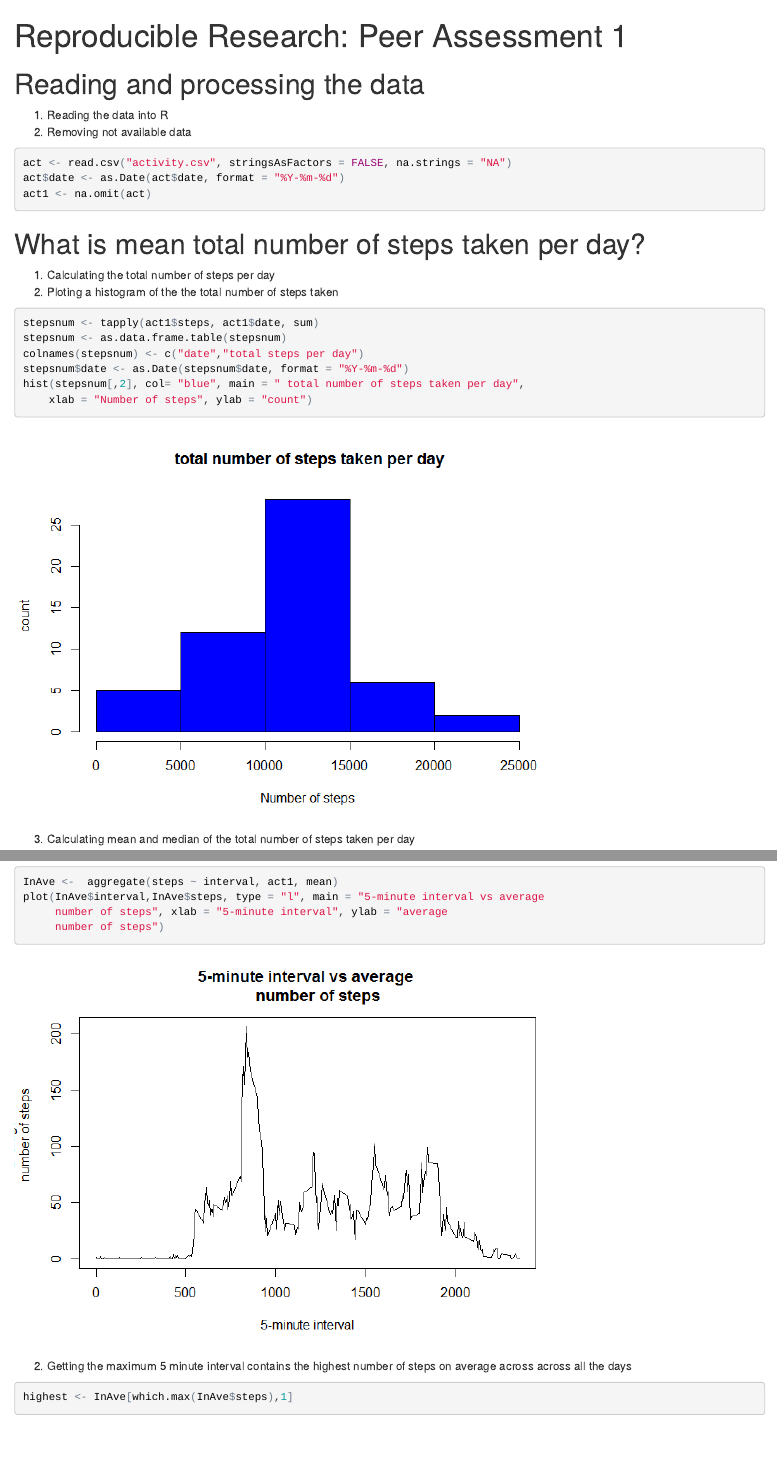
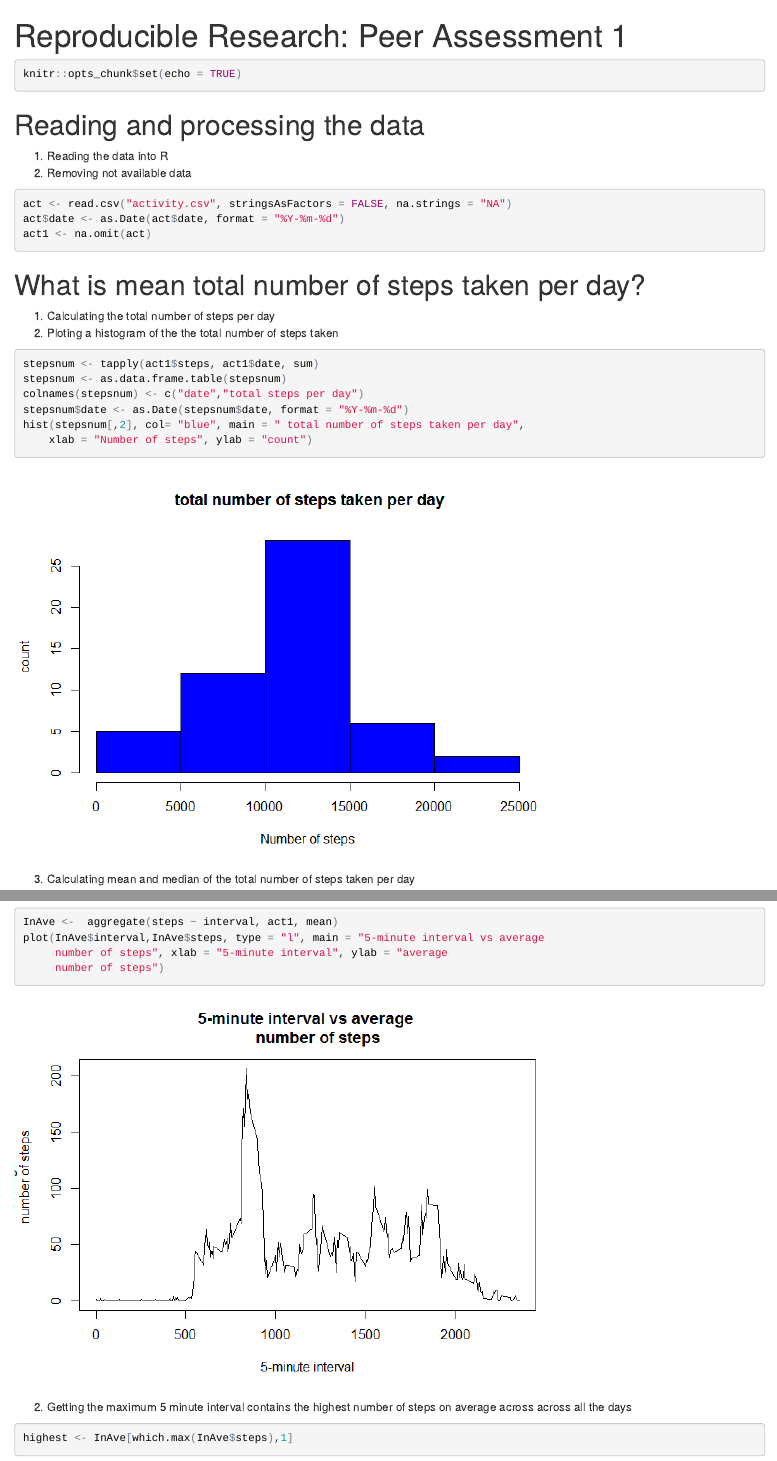
Before and after one commit to kahearn/Reproducible-Research-Peer-graded-Assignment-Course-Project-1, an R Markdown document (PA1_template.Rmd): the page in a window 1100 px wide, from its top, and a second part further down, joined at a grey line. The pictures show the output file PA1_template.html that the author committed with the source, opened offline.

Commit message:
Add files via upload

````diff
--- a/PA1_template.Rmd
+++ b/PA1_template.Rmd
@@ -2,10 +2,11 @@
 title: "Reproducible Research: Peer Assessment 1"
 output:
   html_document:
+    fig_caption: yes
     keep_md: yes
 ---
 
-```{r setup, include=FALSE}
+```{r setup, include=TRUE}
 knitr::opts_chunk$set(echo = TRUE)
 ```
 # Reading and processing the data
````
Also changed, not shown: PA1_template.html, PA1_template.md, PA1_template_files/figure-html/unnamed-chunk-11-1.png (added), PA1_template_files/figure-html/unnamed-chunk-2-1.png (added), PA1_template_files/figure-html/unnamed-chunk-4-1.png (added), PA1_template_files/figure-html/unnamed-chunk-8-1.png (added).
